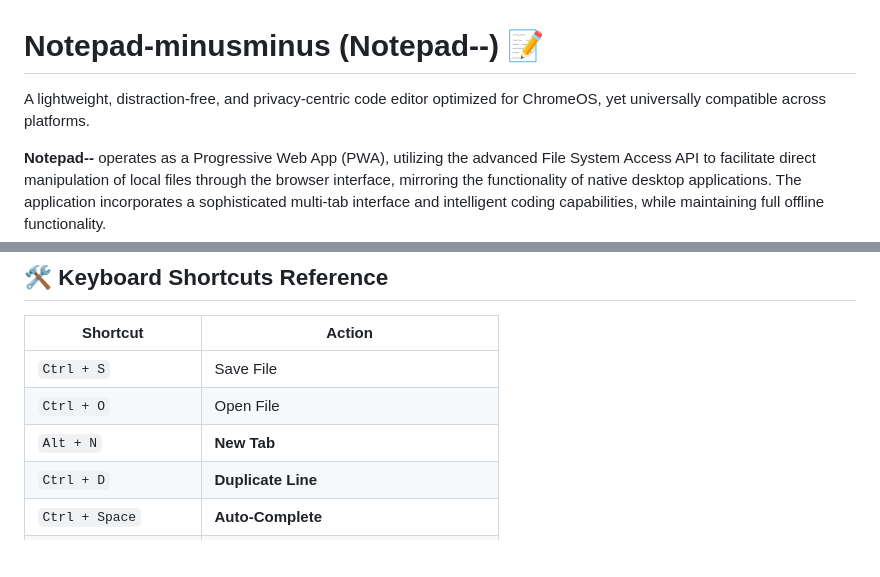
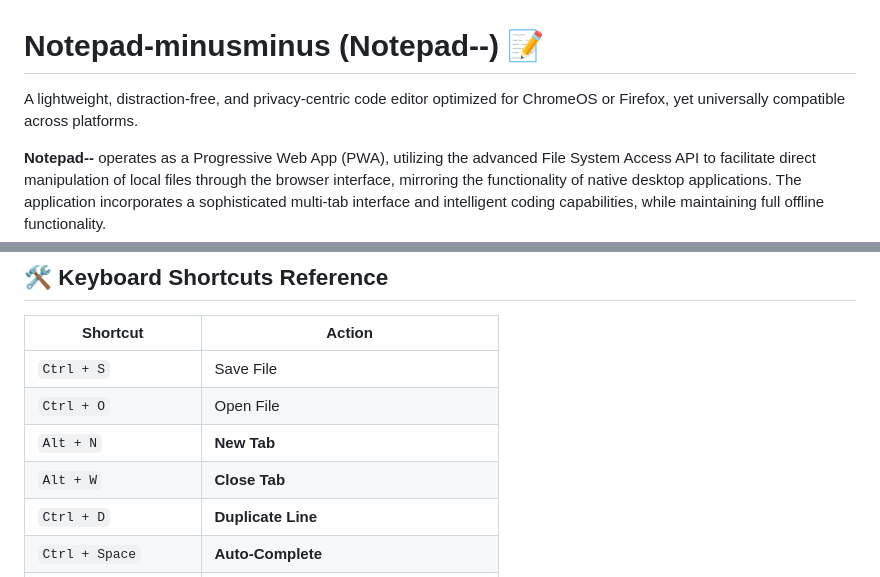
Before and after one commit to HollandHards/Notepad-minusminus, a Markdown page: README.md, 2 parts joined by grey strips. Rendered like a GitHub page; blank space fills up the shorter version.

```diff
--- a/README.md
+++ b/README.md
@@ -1,6 +1,6 @@
 # Notepad-minusminus (Notepad--) 📝
 
-A lightweight, distraction-free, and privacy-centric code editor optimized for ChromeOS, yet universally compatible across platforms.
+A lightweight, distraction-free, and privacy-centric code editor optimized for ChromeOS or Firefox, yet universally compatible across platforms.
 
 **Notepad--** operates as a Progressive Web App (PWA), utilizing the advanced File System Access API to facilitate direct manipulation of local files through the browser interface, mirroring the functionality of native desktop applications. The application incorporates a sophisticated multi-tab interface and intelligent coding capabilities, while maintaining full offline functionality.
 
@@ -99,6 +99,7 @@ As a Progressive Web App (PWA), Notepad-- may be installed as a standalone appli
 | `Ctrl + S` | Save File |
 | `Ctrl + O` | Open File |
 | `Alt + N` | **New Tab** |
+| `Alt + W` | **Close Tab** |
 | `Ctrl + D` | **Duplicate Line** |
 | `Ctrl + Space` | **Auto-Complete** |
 | `Ctrl + G` | Go to Line Number |
```
